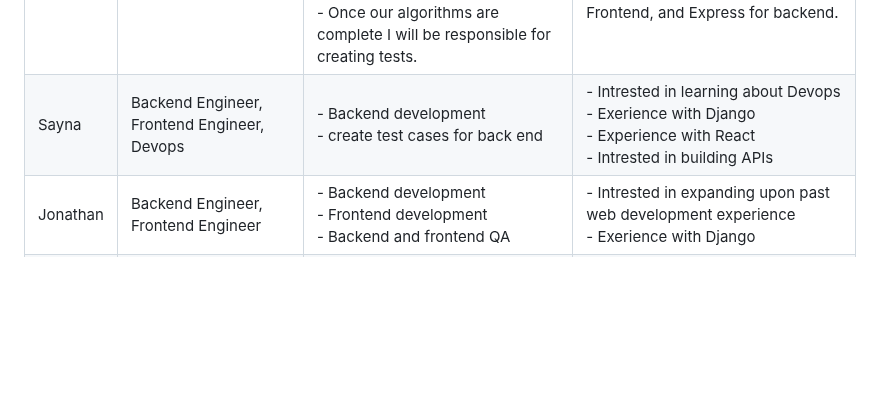
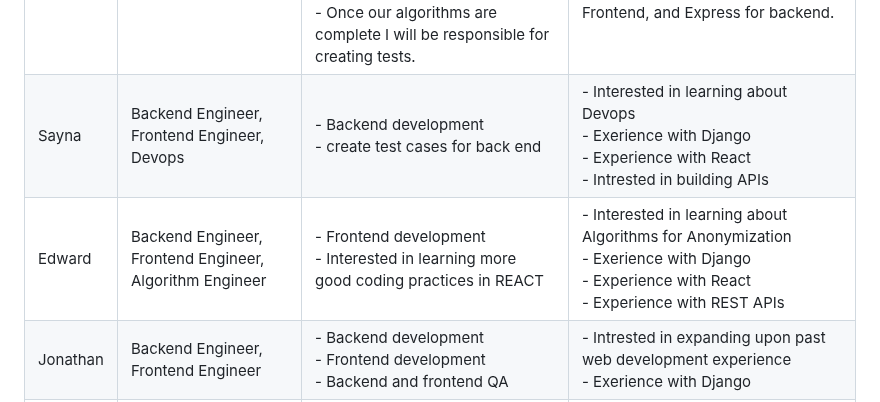
Before and after one commit to rafeerahman/Anonymizer, a Markdown page: deliverable-1/planning.md, the part around the change. GitHub-like rendering; blank space fills up the shorter version.

Commit message:
Update planning.md
Updated planning document role

```diff
--- a/deliverable-1/planning.md
+++ b/deliverable-1/planning.md
@@ -255,7 +255,8 @@ List each team member and:
 | Nathan | Project Manager, Partner Liason, Backend Engineer | - Organize meetings and keep track of meeting minutes <br> - Assign tasks to team members <br> - Ensure team members are on track with their tasks  <br> - First point of contact with partner <br> - provide Flask and general backend expertise | - Experienced in Flask <br> - Interested in learning more about project management |
 | Letian | DevOps Engineer, Algorithm Engineer | - Set up CI/CD pipeline <br> - Deploy application <br> - Provide Docker expertise <br> - Provide algorithm expertise | - Experienced in Docker <br> - Experienced in cloud services <br> - Interested in learning more about algorithms |
 | Rafee | Frontend Engineer, Backend Engineer, QA Engineer | - Interested in learning about Flask and designing some of the API end points. <br> - Will help create frontend components and server-side requests for documentation. <br> - Once our algorithms are complete I will be responsible for creating tests. | - Have some experience with automated testing and API testings using Selenium and RESTAssured <br> - Experienced with React for Frontend, and Express for backend.
-| Sayna | Backend Engineer, Frontend Engineer, Devops | - Backend development <br> - create test cases for back end <br> | - Intrested in learning about Devops <br> - Exerience with Django <br> - Experience with React <br> - Intrested in building APIs <br>|
+| Sayna | Backend Engineer, Frontend Engineer, Devops | - Backend development <br> - create test cases for back end <br> | - Interested in learning about Devops <br> - Exerience with Django <br> - Experience with React <br> - Intrested in building APIs <br>|
+| Edward | Backend Engineer, Frontend Engineer, Algorithm Engineer | - Frontend development <br> - Interested in learning more good coding practices in REACT <br> | - Interested in learning about Algorithms for Anonymization <br> - Exerience with Django <br> - Experience with React <br> - Experience with REST APIs <br>|
 | Jonathan | Backend Engineer, Frontend Engineer | - Backend development <br> - Frontend development <br> - Backend and frontend QA | - Intrested in expanding upon past web development experience <br> - Exerience with Django <br> |
 | Mehrdad | Frontend Engineer, Backend Engineer, Algorithm Engineer| - Build frontend components <br> - Help with the design for endpoints <br>  | - Experience with React <br> - Experience with REST APIs <br> - Interested in working on the main algorithm |
 
```
